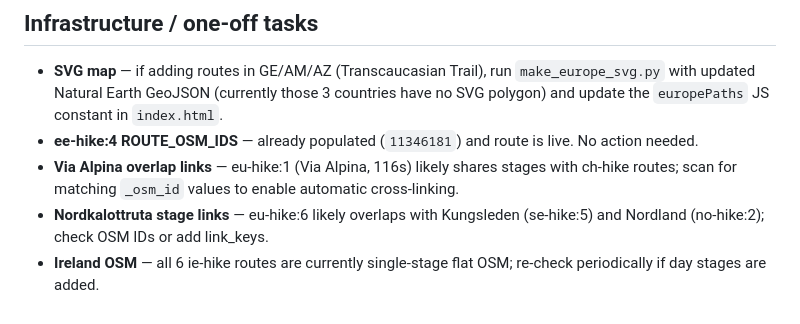
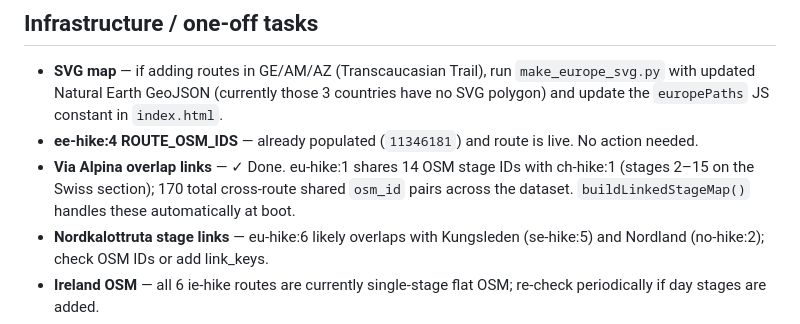
Before and after one commit to jclift-dev/hiking-tracker, a Markdown page: docs/roadmap.md, the part around the change. Drawn GitHub-style.

Commit message:
Mark Via Alpina cross-linking as done in roadmap
14 shared osm_ids between eu-hike:1 and ch-hike:1; 170 total cross-route
pairs across the dataset. buildLinkedStageMap() handles these automatically.

Co-Authored-By: Claude Sonnet 4.6 <noreply@anthropic.com>
Claude-Session: https://claude.ai/code/session_01TxTRfnXkoYaQer28McRwwF

```diff
--- a/docs/roadmap.md
+++ b/docs/roadmap.md
@@ -51,7 +51,7 @@ These trails have day-stage pages on an official website but the OSM data is too
 
 - **SVG map** — if adding routes in GE/AM/AZ (Transcaucasian Trail), run `make_europe_svg.py` with updated Natural Earth GeoJSON (currently those 3 countries have no SVG polygon) and update the `europePaths` JS constant in `index.html`.
 - **ee-hike:4 ROUTE_OSM_IDS** — already populated (`11346181`) and route is live. No action needed.
-- **Via Alpina overlap links** — eu-hike:1 (Via Alpina, 116s) likely shares stages with ch-hike routes; scan for matching `_osm_id` values to enable automatic cross-linking.
+- **Via Alpina overlap links** — ✓ Done. eu-hike:1 shares 14 OSM stage IDs with ch-hike:1 (stages 2–15 on the Swiss section); 170 total cross-route shared `osm_id` pairs across the dataset. `buildLinkedStageMap()` handles these automatically at boot.
 - **Nordkalottruta stage links** — eu-hike:6 likely overlaps with Kungsleden (se-hike:5) and Nordland (no-hike:2); check OSM IDs or add link_keys.
 - **Ireland OSM** — all 6 ie-hike routes are currently single-stage flat OSM; re-check periodically if day stages are added.
 - **discover_trails --recheck-large-stages** — run to get accurate day-stage counts for multi-section candidates in `trails_catalog.json`.
```
